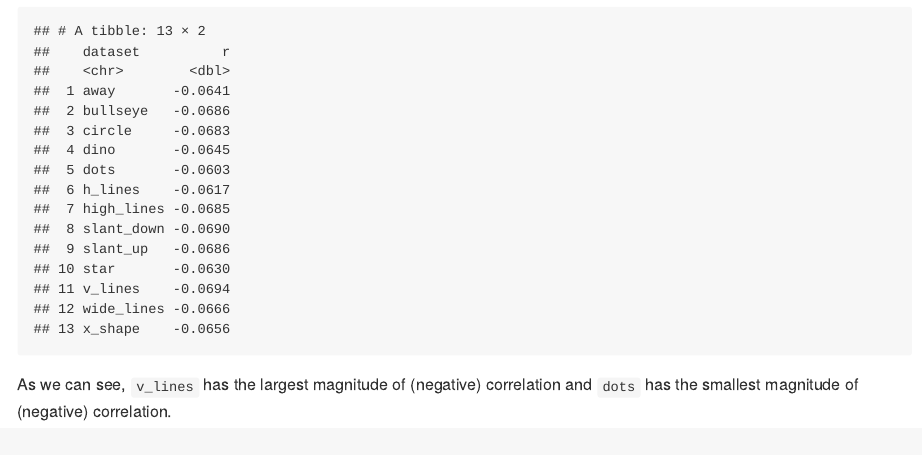
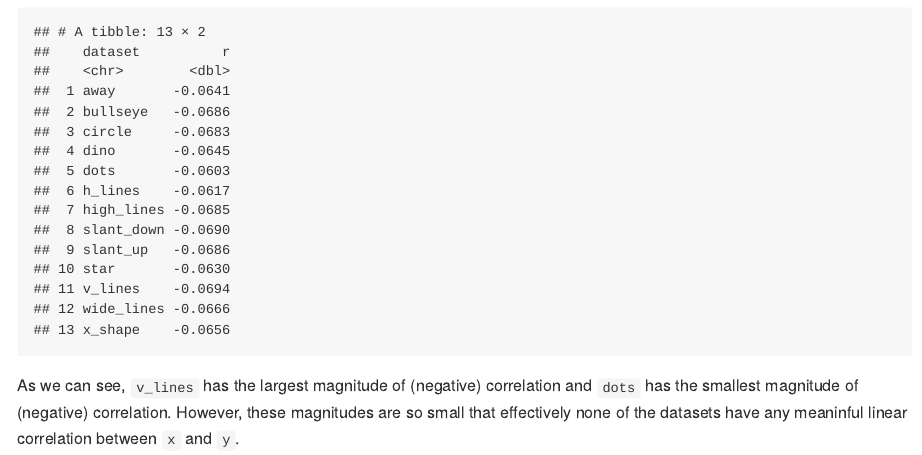
Before and after one commit to DCS-210/lab-01-JMieszcz, an R Markdown document (lab-01.Rmd): the page in a window 1100 px wide, from 3540 px down before the commit and from 4690 px down after it, so that both start at the same text. The pictures show the output file lab-01.md that the author committed with the source, drawn offline in the style of GitHub.

Commit message:
Lab 1 done!

````diff
--- a/lab-01.Rmd
+++ b/lab-01.Rmd
@@ -104,4 +104,4 @@ datasaurus_dozen %>%
   summarize(r = cor(x, y))
 ```
 
-As we can see, `v_lines` has the largest magnitude of (negative) correlation and `dots` has the smallest magnitude of (negative) correlation.
+As we can see, `v_lines` has the largest magnitude of (negative) correlation and `dots` has the smallest magnitude of (negative) correlation. However, these magnitudes are so small that effectively none of the datasets have any meaninful linear correlation between `x` and `y`.
````
Also changed, not shown: lab-01.md, lab-01_files/figure-gfm/all_datasets-1.png (added), lab-01_files/figure-gfm/plot-circle-1.png (added), lab-01_files/figure-gfm/plot-dino-1.png, lab-01_files/figure-gfm/plot-star-1.png (added).
